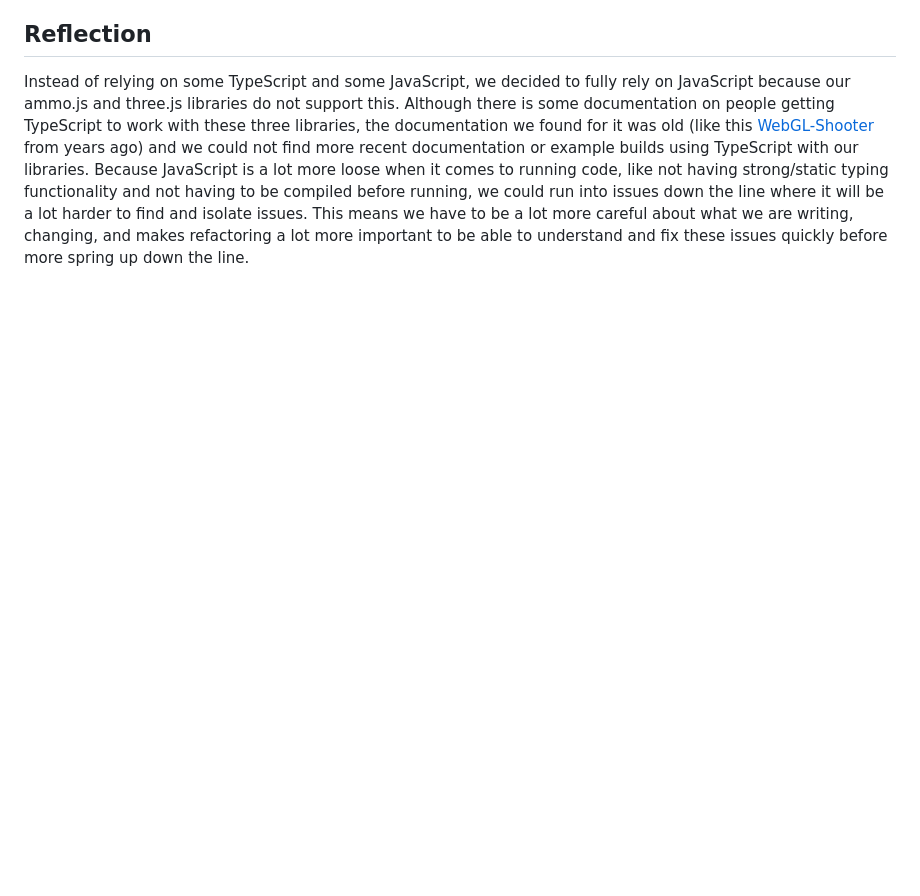
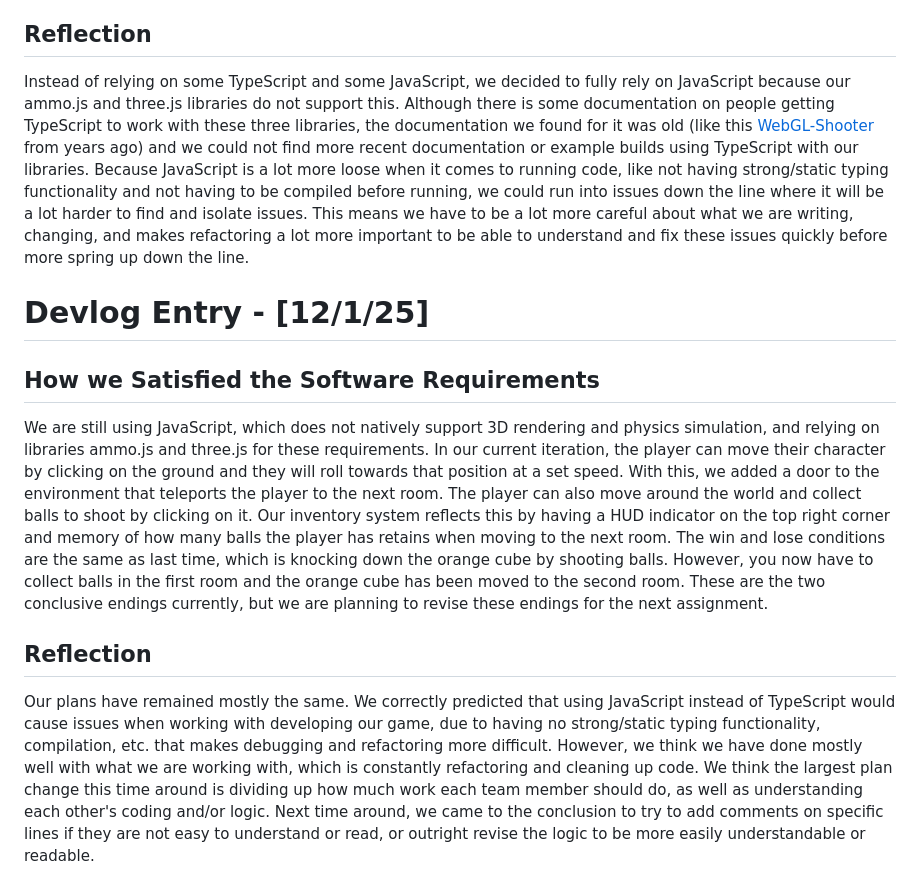
Before and after one commit to fractalizes/cmpm-121-f25-final-project, a Markdown page: README.md, the part around the change. Drawn GitHub-style; blank space fills up the shorter version.

Commit message:
updated README with 12/1/25 devlog

```diff
--- a/README.md
+++ b/README.md
@@ -32,3 +32,12 @@ We used JavaScript as our language platform, which does not natively provide sup
 
 ## Reflection
 Instead of relying on some TypeScript and some JavaScript, we decided to fully rely on JavaScript because our ammo.js and three.js libraries do not support this. Although there is some documentation on people getting TypeScript to work with these three libraries, the documentation we found for it was old (like this [WebGL-Shooter](https://github.com/hvidal/WebGL-Shooter) from years ago) and we could not find more recent documentation or example builds using TypeScript with our libraries. Because JavaScript is a lot more loose when it comes to running code, like not having strong/static typing functionality and not having to be compiled before running, we could run into issues down the line where it will be a lot harder to find and isolate issues. This means we have to be a lot more careful about what we are writing, changing, and makes refactoring a lot more important to be able to understand and fix these issues quickly before more spring up down the line.
+
+# Devlog Entry - [12/1/25]
+
+## How we Satisfied the Software Requirements
+
+We are still using JavaScript, which does not natively support 3D rendering and physics simulation, and relying on libraries ammo.js and three.js for these requirements. In our current iteration, the player can move their character by clicking on the ground and they will roll towards that position at a set speed. With this, we added a door to the environment that teleports the player to the next room. The player can also move around the world and collect balls to shoot by clicking on it. Our inventory system reflects this by having a HUD indicator on the top right corner and memory of how many balls the player has retains when moving to the next room. The win and lose conditions are the same as last time, which is knocking down the orange cube by shooting balls. However, you now have to collect balls in the first room and the orange cube has been moved to the second room. These are the two conclusive endings currently, but we are planning to revise these endings for the next assignment.
+
+## Reflection
+Our plans have remained mostly the same. We correctly predicted that using JavaScript instead of TypeScript would cause issues when working with developing our game, due to having no strong/static typing functionality, compilation, etc. that makes debugging and refactoring more difficult. However, we think we have done mostly well with what we are working with, which is constantly refactoring and cleaning up code. We think the largest plan change this time around is dividing up how much work each team member should do, as well as understanding each other's coding and/or logic. Next time around, we came to the conclusion to try to add comments on specific lines if they are not easy to understand or read, or outright revise the logic to be more easily understandable or readable.
```
